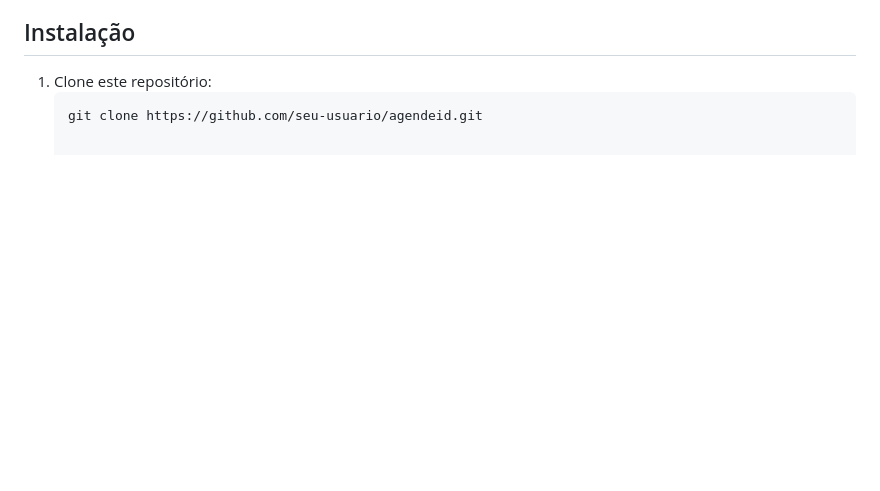
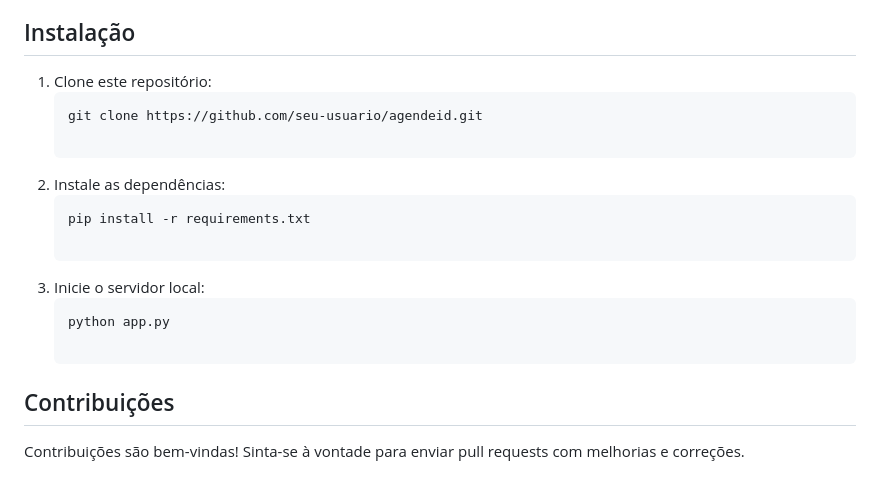
Before and after one commit to giovannamnz/AgendeID, a Markdown page: README.md, the part around the change. Drawn GitHub-style; blank space fills up the shorter version.

````diff
--- a/README.md
+++ b/README.md
@@ -69,3 +69,14 @@ O sistema foi desenvolvido para rodar localmente, acessado através de um navega
 1. Clone este repositório:
    ```bash
    git clone https://github.com/seu-usuario/agendeid.git
+
+2. Instale as dependências:
+   ```bash
+   pip install -r requirements.txt
+
+3. Inicie o servidor local:
+   ```bash
+   python app.py
+
+## Contribuições
+Contribuições são bem-vindas! Sinta-se à vontade para enviar pull requests com melhorias e correções.
````
